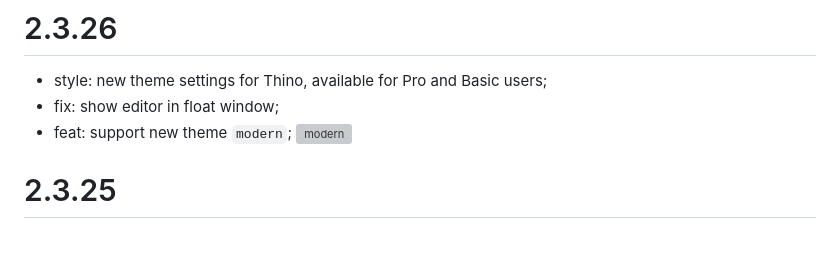
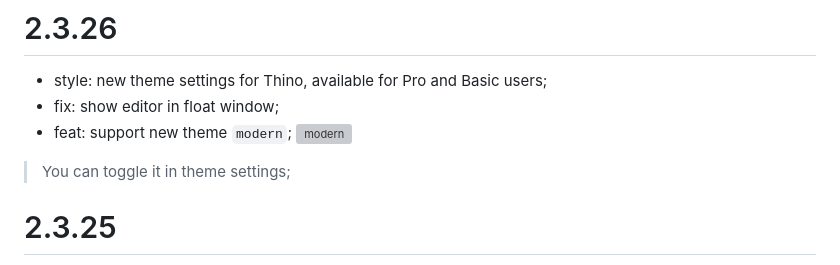
Before and after one commit to Quorafind/Obsidian-Thino, a Markdown page: CHANGELOG.md, the part around the change. Drawn GitHub-style; blank space fills up the shorter version; grey boxes are pictures that could not be loaded.

```diff
--- a/CHANGELOG.md
+++ b/CHANGELOG.md
@@ -5,6 +5,7 @@
 - fix: show editor in float window;
 - feat: support new theme `modern`;
 ![modern](https://raw.githubusercontent.com/quorafind/obsidian-thino/main/media/changelog/modern.png)
+> You can toggle it in theme settings;
 
 # 2.3.25
 
```
Also changed, not shown: media/changelog/modern-layout.png (renamed from media/changelog/Clip_2024-03-27_00-09-10.png).
